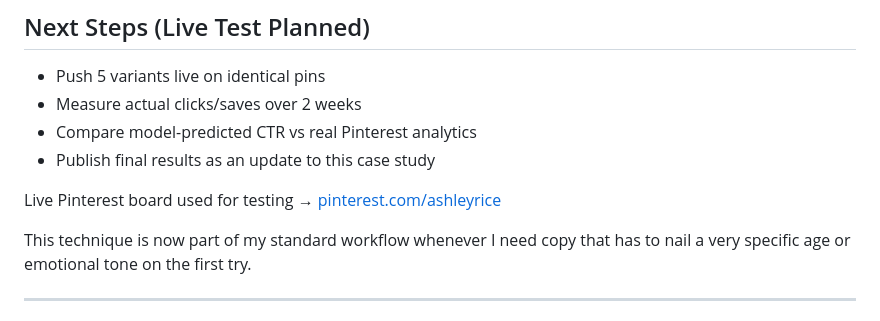
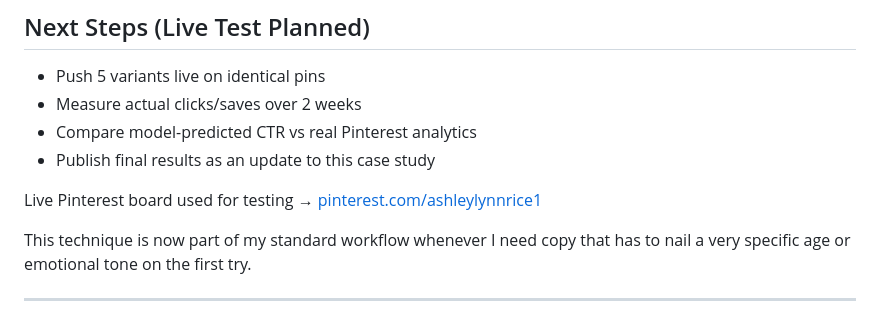
Before and after one commit to ashleysally00/ashley-rice-ux-portfolio, a Markdown page: projects/Verbalized-Sampling-Case-Study.md, the part around the change. GitHub-like rendering.

```diff
--- a/projects/Verbalized-Sampling-Case-Study.md
+++ b/projects/Verbalized-Sampling-Case-Study.md
@@ -54,7 +54,7 @@ Top predicted CTR jumped to 35 % → still the leader, but now actually usable.
 - Compare model-predicted CTR vs real Pinterest analytics
 - Publish final results as an update to this case study
 
-Live Pinterest board used for testing → [pinterest.com/ashleyrice](https://https://www.pinterest.com/ashleylynnrice1/)
+Live Pinterest board used for testing → [pinterest.com/ashleylynnrice1](https://www.pinterest.com/ashleylynnrice1/)
 
 This technique is now part of my standard workflow whenever I need copy that has to nail a very specific age or emotional tone on the first try.
 
```
